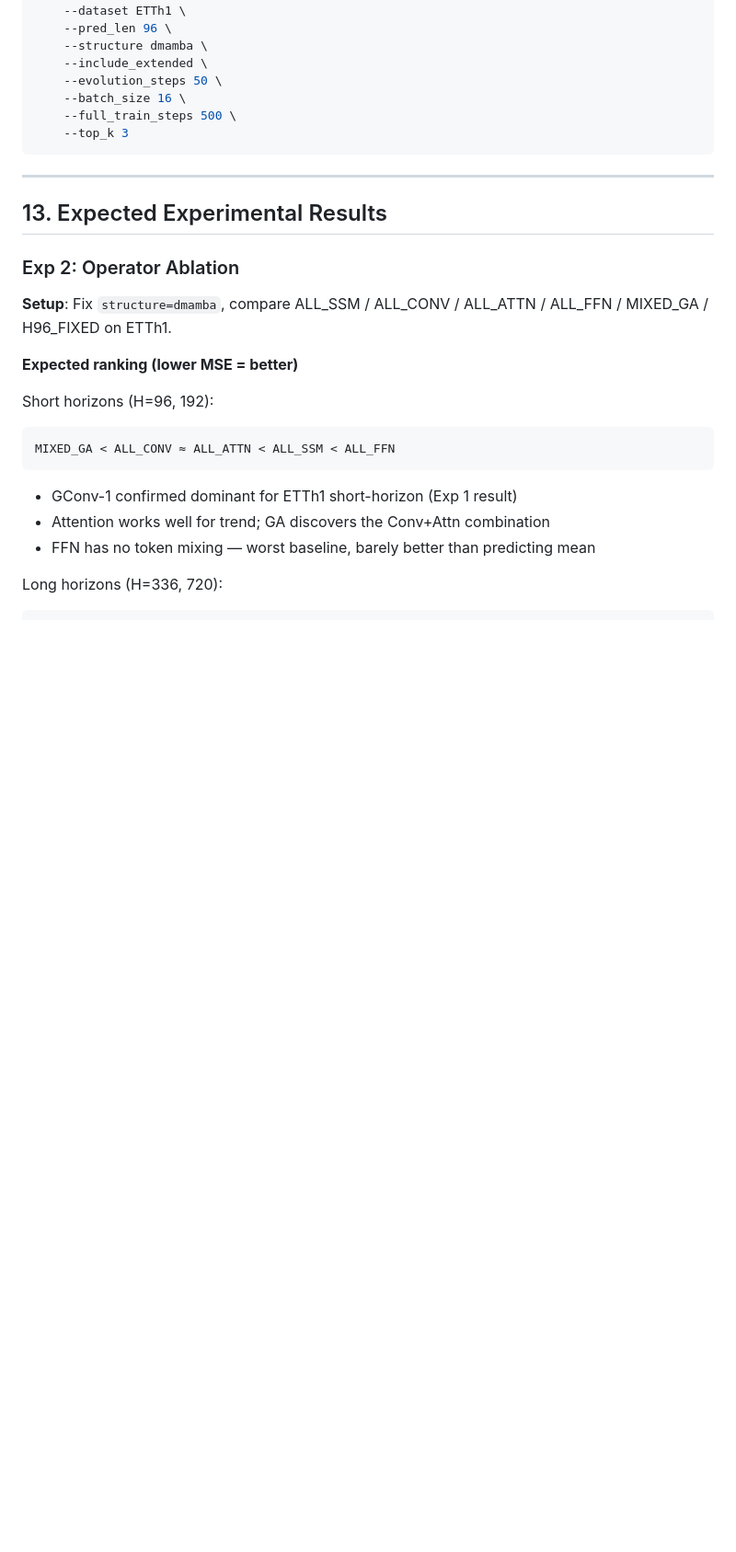
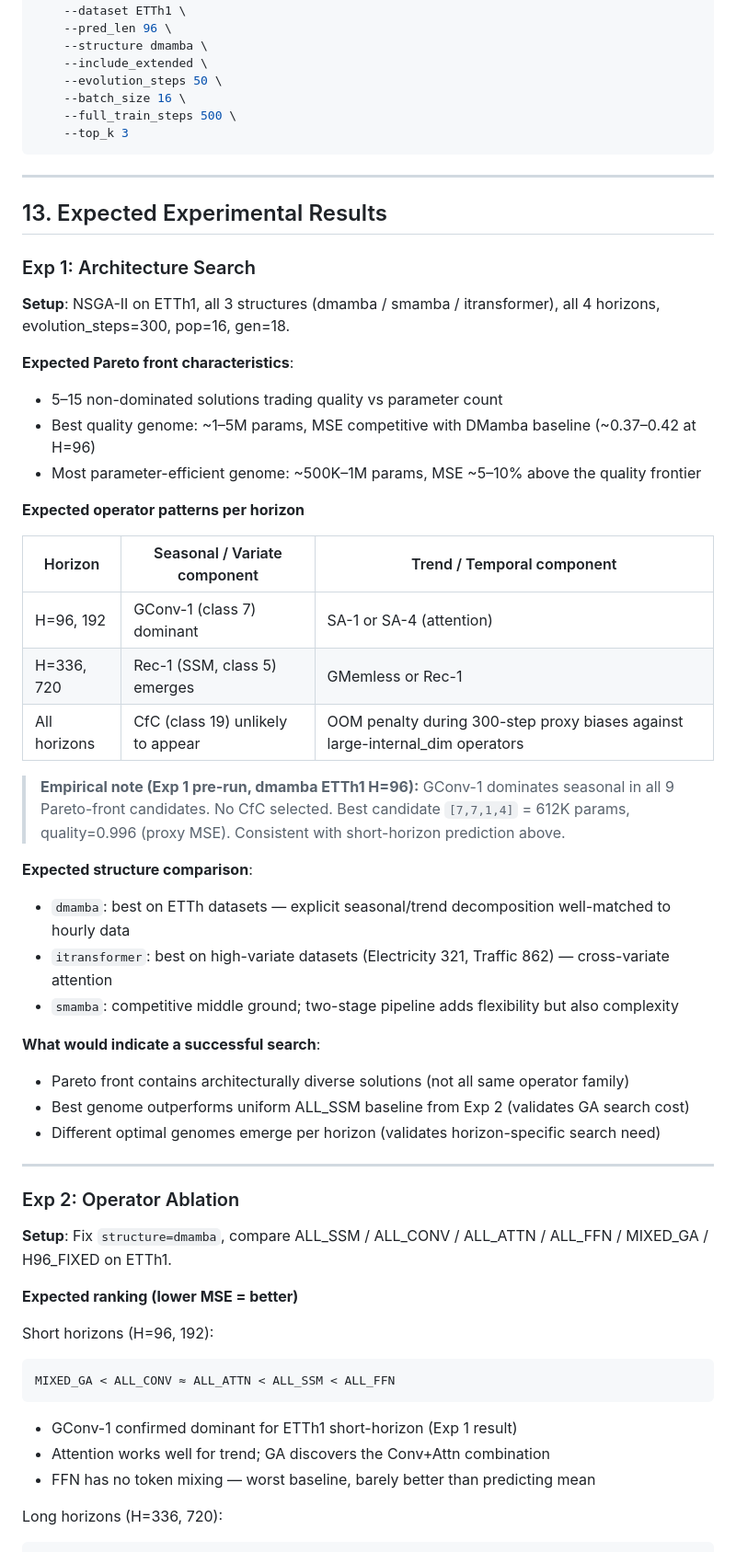
Before and after one commit to AhmadRifqi86/livtidar-ts, a Markdown page: plan.md, the part around one of its changes. Shown at 92% size. Rendered like a GitHub page; blank space fills up the shorter version.

```diff
--- a/plan.md
+++ b/plan.md
@@ -983,6 +983,39 @@ python -m src.exp1_search \
 
 ## 13. Expected Experimental Results
 
+### Exp 1: Architecture Search
+
+**Setup**: NSGA-II on ETTh1, all 3 structures (dmamba / smamba / itransformer), all 4 horizons, evolution_steps=300, pop=16, gen=18.
+
+**Expected Pareto front characteristics**:
+- 5–15 non-dominated solutions trading quality vs parameter count
+- Best quality genome: ~1–5M params, MSE competitive with DMamba baseline (~0.37–0.42 at H=96)
+- Most parameter-efficient genome: ~500K–1M params, MSE ~5–10% above the quality frontier
+
+**Expected operator patterns per horizon**
+
+| Horizon | Seasonal / Variate component | Trend / Temporal component |
+|---------|------------------------------|---------------------------|
+| H=96, 192 | GConv-1 (class 7) dominant | SA-1 or SA-4 (attention) |
+| H=336, 720 | Rec-1 (SSM, class 5) emerges | GMemless or Rec-1 |
+| All horizons | CfC (class 19) unlikely to appear | OOM penalty during 300-step proxy biases against large-internal_dim operators |
+
+> **Empirical note (Exp 1 pre-run, dmamba ETTh1 H=96):** GConv-1 dominates seasonal in
+> all 9 Pareto-front candidates. No CfC selected. Best candidate `[7,7,1,4]` = 612K params,
+> quality=0.996 (proxy MSE). Consistent with short-horizon prediction above.
+
+**Expected structure comparison**:
+- `dmamba`: best on ETTh datasets — explicit seasonal/trend decomposition well-matched to hourly data
+- `itransformer`: best on high-variate datasets (Electricity 321, Traffic 862) — cross-variate attention
+- `smamba`: competitive middle ground; two-stage pipeline adds flexibility but also complexity
+
+**What would indicate a successful search**:
+- Pareto front contains architecturally diverse solutions (not all same operator family)
+- Best genome outperforms uniform ALL_SSM baseline from Exp 2 (validates GA search cost)
+- Different optimal genomes emerge per horizon (validates horizon-specific search need)
+
+---
+
 ### Exp 2: Operator Ablation
 
 **Setup**: Fix `structure=dmamba`, compare ALL_SSM / ALL_CONV / ALL_ATTN / ALL_FFN / MIXED_GA / H96_FIXED on ETTh1.
```
Also changed, not shown: other parts of plan.md (+63 -0 lines).
